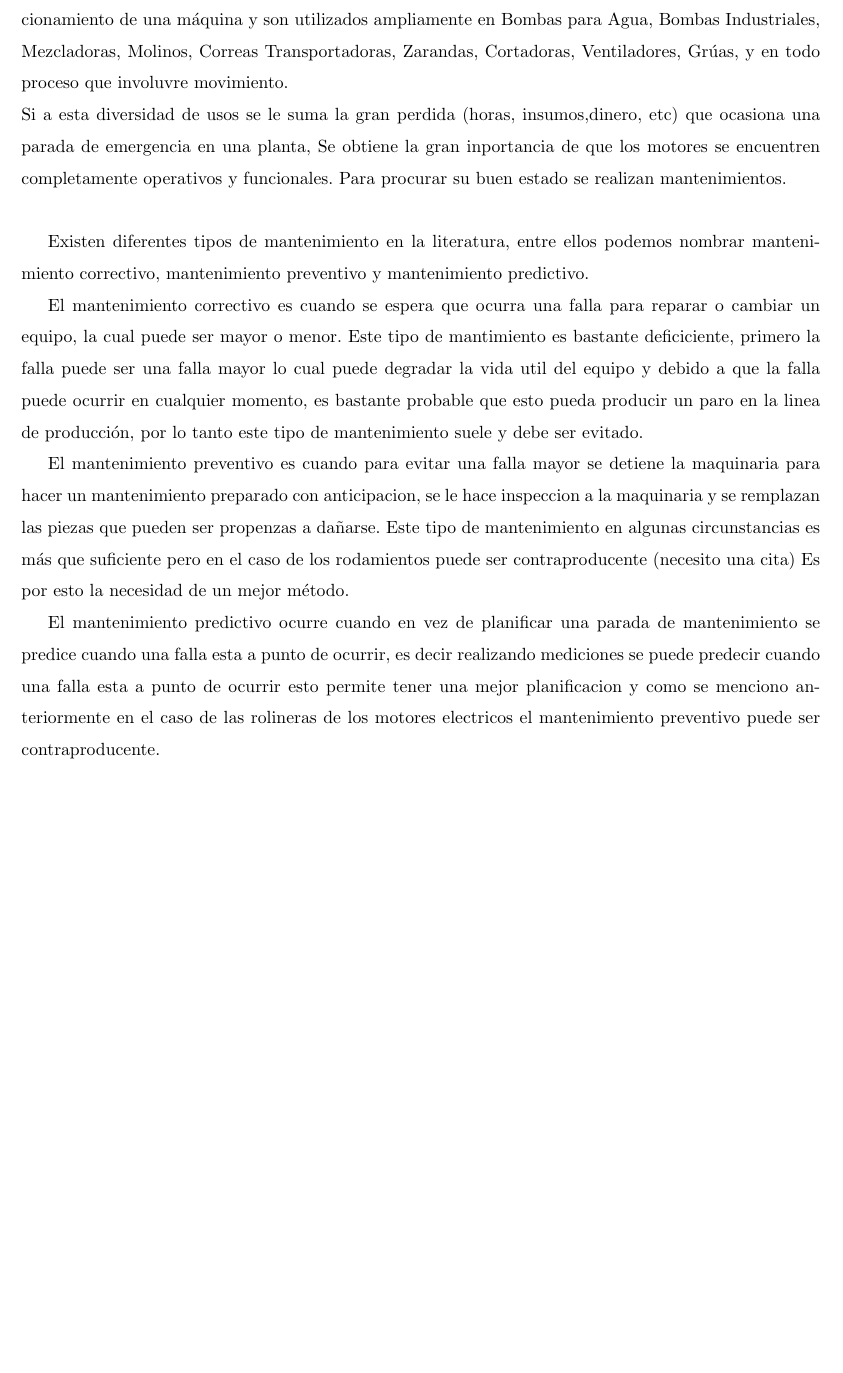
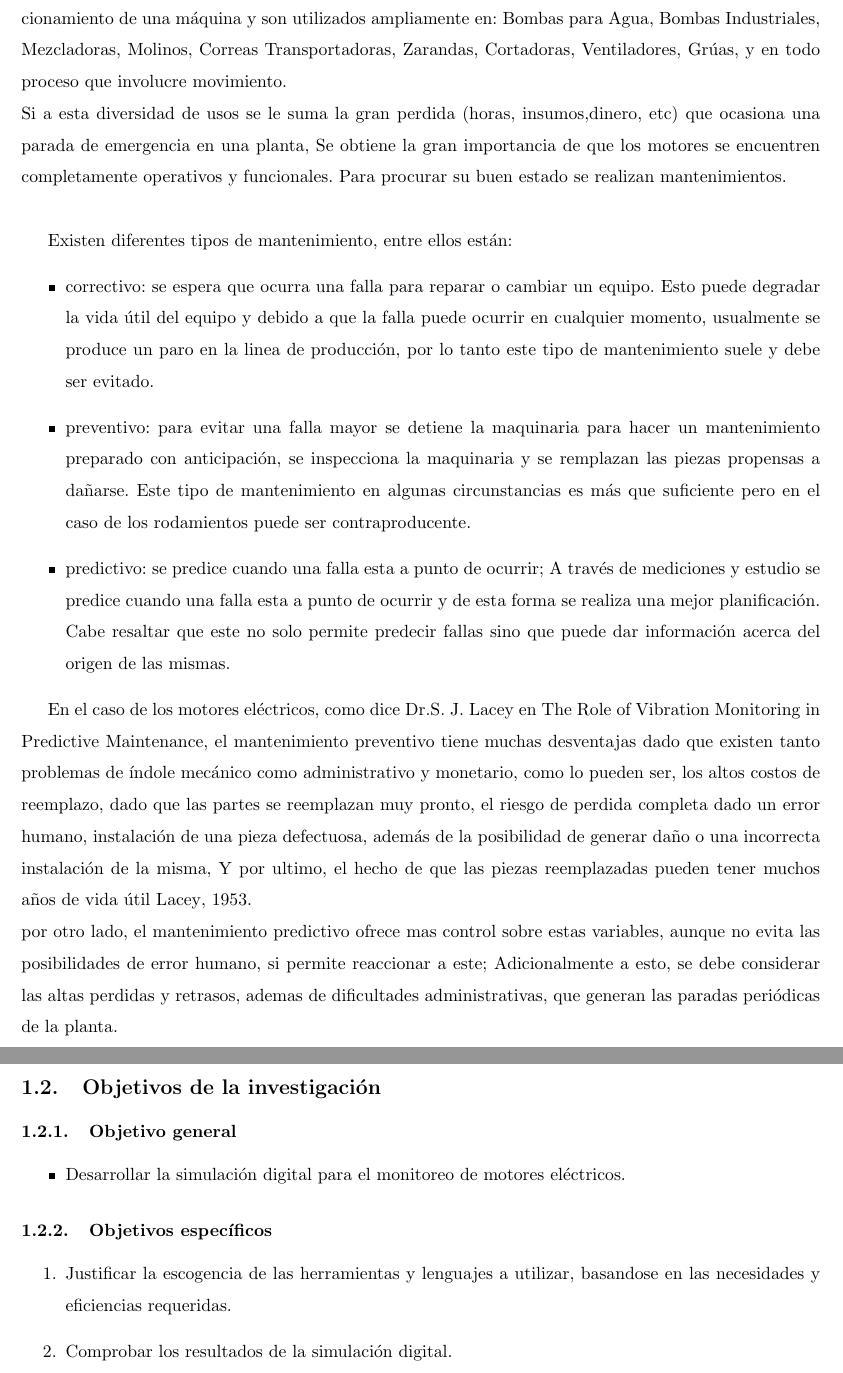
Before and after one commit to gerardocf9/tesis-latex, a LaTeX document (base.tex, which reads descripcion_problema.tex, objetivos.tex, problema.tex): part of page 2 of 2 before the commit and two parts of pages 2 and 3 of 4 after it, the two joined at a grey line, cut so that both start at the same text, the shorter picture padded with empty space. Compiled offline with pdfLaTeX.

Commit message:
actualizacion de base, objetivos, referencias, etc...

```diff
--- a/base.tex
+++ b/base.tex
@@ -33 +39,2 @@
+	\include{objetivos}
 
--- /dev/null
+++ b/descripcion_problema.tex
@@ -0,0 +10,18 @@
+	En la actualidad se vive un crecimiento exponencial a nivel industrial dadas las altas demandas de alimentos e insumos de toda clase; Esto es posible gracias al motor eléctrico, este es un artefacto que transforma la energía eléctrica en energía mecánica (movimiento), de manera que puede impulsar el funcionamiento de una máquina y son utilizados ampliamente en: Bombas para Agua, Bombas Industriales, Mezcladoras, Molinos, Correas Transportadoras, Zarandas, Cortadoras, Ventiladores, Grúas, y en todo proceso que involucre movimiento.\\
+	Si a esta diversidad de usos se le suma la gran perdida (horas, insumos,dinero, etc) que ocasiona una parada de emergencia en una planta, Se obtiene la gran importancia de que los motores se encuentren completamente operativos y funcionales. Para procurar su buen estado se realizan mantenimientos.\\
+
+
+
+	Existen diferentes tipos de mantenimiento, entre ellos están:
+	\begin{itemize}
+		\item correctivo: se espera que ocurra una falla para
+	reparar o cambiar un equipo. Esto puede degradar la vida útil del equipo y debido a que la falla puede ocurrir en cualquier momento, usualmente se produce un paro en la linea de producción, por lo tanto este tipo de mantenimiento suele y debe ser evitado.
+
+		\item preventivo: para evitar una falla mayor se detiene la maquinaria para hacer un mantenimiento preparado con anticipación, se inspecciona la maquinaria y se remplazan las piezas propensas a dañarse. Este tipo de mantenimiento en algunas circunstancias es más que suficiente pero en el caso de los rodamientos puede ser contraproducente.
+
+		\item predictivo: se predice cuando una falla esta a punto de ocurrir; A través de mediciones y estudio se predice cuando una falla esta a punto de ocurrir y de esta forma se realiza una mejor planificación. Cabe resaltar que este no solo permite predecir fallas sino que puede dar
+		información acerca del origen de las mismas.
+	\end{itemize}
+
+		En el caso de los motores eléctricos, como dice Dr.S. J. Lacey en The Role of Vibration Monitoring in Predictive Maintenance, el mantenimiento preventivo tiene muchas desventajas dado que existen tanto problemas de índole mecánico como administrativo y monetario, como lo pueden ser, los altos costos de reemplazo, dado que las partes se reemplazan muy pronto, el riesgo de perdida completa dado un error humano, instalación de una pieza defectuosa, además de la posibilidad de generar daño o una incorrecta instalación de la misma, Y por ultimo, el hecho de que las piezas reemplazadas pueden tener muchos años de vida útil~\cite{Lacey}.\\
+		por otro lado, el mantenimiento predictivo ofrece mas control sobre estas variables, aunque no evita las posibilidades de error humano, si permite reaccionar a este; Adicionalmente a esto, se debe considerar las altas perdidas y retrasos, ademas de dificultades administrativas, que generan las paradas periódicas de la planta.
--- /dev/null
+++ b/objetivos.tex
@@ -0,0 +1,13 @@
+\subsection{Objetivos de la investigación}
+
+\subsubsection{Objetivo general}
+\begin{itemize}
+	\item  Desarrollar la simulación digital para el monitoreo de motores eléctricos.
+\end{itemize}
+\subsubsection{Objetivos específicos}
+
+	\begin{enumerate}
+		\item Justificar la escogencia de las herramientas y lenguajes a utilizar, basandose en las necesidades y eficiencias requeridas.
+
+		\item Comprobar los resultados de la simulación digital.
+	\end{enumerate}
--- a/problema.tex
+++ /dev/null
@@ -1,33 +0,0 @@
-\setcounter{page}{1}
-\section{Problematica}
-
-En la actualidad se vive un crecimiento exponencial a nivel industrial dadas las altas demandas de alimentos e insumos de toda clase; Esto es posible gracias al motor eléctrico, este es un artefacto que transforma la energía eléctrica en energía mecánica (movimiento), de manera que puede impulsar el funcionamiento de una máquina y son utilizados ampliamente en Bombas para Agua, Bombas Industriales, Mezcladoras, Molinos, Correas Transportadoras, Zarandas, Cortadoras, Ventiladores, Grúas, y en todo proceso que involuvre movimiento.\\
-Si a esta diversidad de usos se le suma la gran perdida (horas, insumos,dinero, etc) que ocasiona una parada de emergencia en una planta, Se obtiene la gran inportancia de que los motores se encuentren completamente operativos y funcionales. Para procurar su buen estado se realizan mantenimientos.\\
-
-
-
-Existen diferentes tipos de mantenimiento en la literatura, entre ellos podemos
-nombrar mantenimiento correctivo, mantenimiento preventivo y mantenimiento
-predictivo.
-
-El mantenimiento correctivo es cuando se espera que ocurra una falla para
-reparar o cambiar un equipo, la cual puede ser mayor o menor. Este tipo de
-mantimiento es bastante deficiciente, primero la falla puede ser una falla
-mayor lo cual puede degradar la vida util del equipo y debido a que la falla
-puede ocurrir en cualquier momento, es bastante probable que esto pueda
-producir un paro en la linea de producción, por lo tanto este tipo de
-mantenimiento suele y debe ser evitado.
-
-El mantenimiento preventivo es cuando para evitar una falla mayor se detiene la
-maquinaria para hacer un mantenimiento preparado con anticipacion, se le hace
-inspeccion a la maquinaria y se remplazan las piezas que pueden ser propenzas a
-dañarse. Este tipo de mantenimiento en algunas circunstancias es más que
-suficiente pero en el caso de los rodamientos puede ser contraproducente
-(necesito una cita) Es por esto la necesidad de un mejor método.
-
-El mantenimiento predictivo ocurre cuando en vez de planificar una parada de
-mantenimiento se predice cuando una falla esta a punto de ocurrir, es decir
-realizando mediciones se puede predecir cuando una falla esta a punto de
-ocurrir esto permite tener una mejor planificacion y como se menciono
-anteriormente en el caso de las rolineras de los motores electricos el
-mantenimiento preventivo puede ser contraproducente.
```
Also changed, not shown: portada.tex (+4 -2 lines), problema.md (+2 -2 lines), referencias.bib (added, +21 -0 lines), base.tex (17 more changed lines), descripcion_problema.tex (9 more changed lines), 1 other file.
